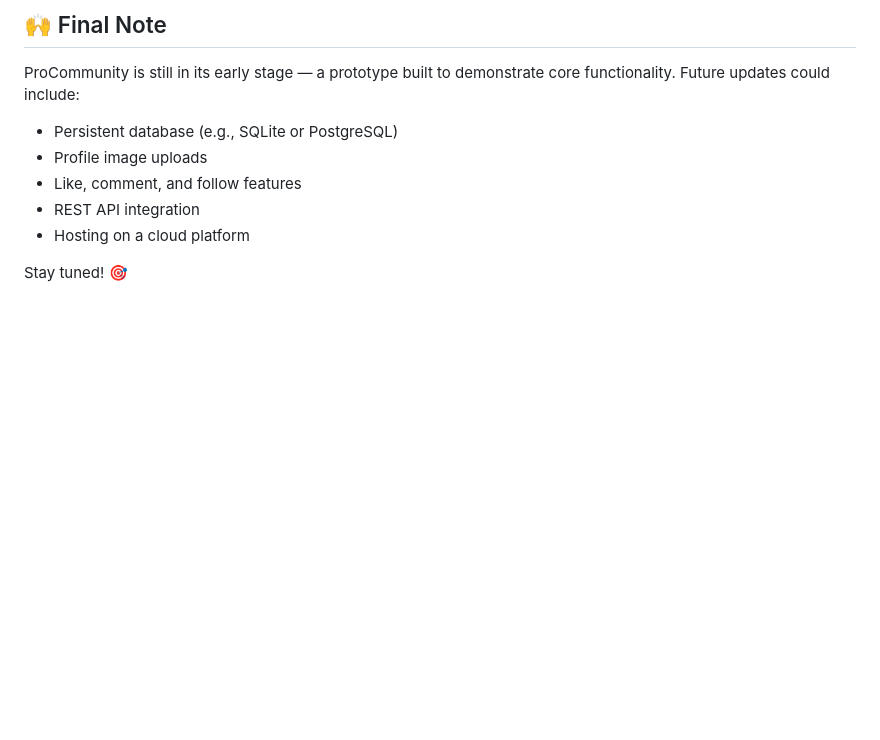
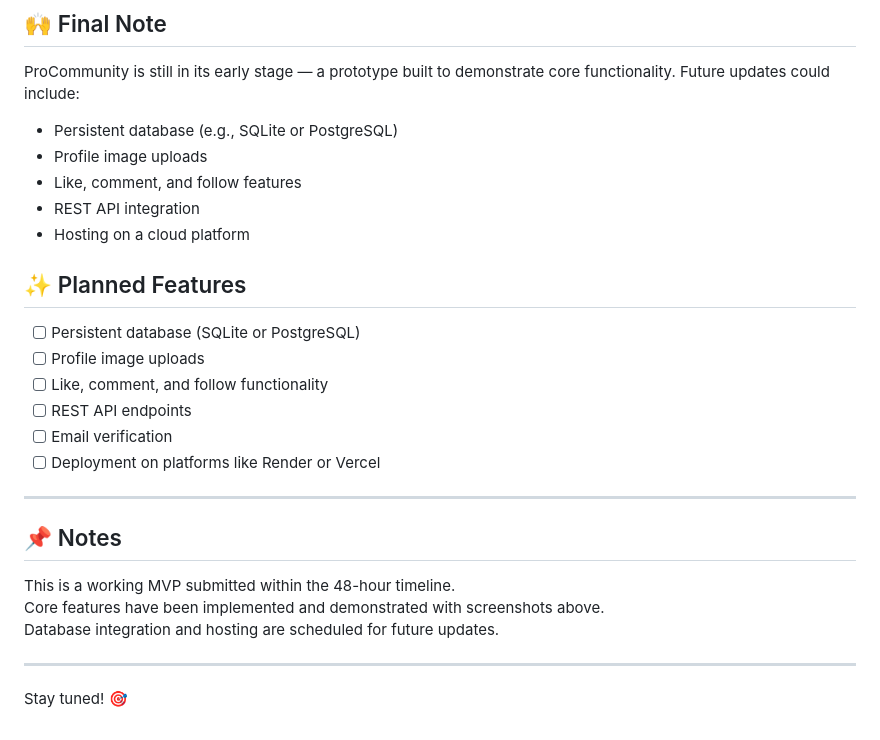
Before and after one commit to deepasavita/connectsphere, a Markdown page: README.md, the part around the change. Rendered like a GitHub page; blank space fills up the shorter version.

```diff
--- a/README.md
+++ b/README.md
@@ -136,4 +136,24 @@ ProCommunity is still in its early stage — a prototype built to demonstrate co
 - REST API integration
 - Hosting on a cloud platform
 
+## ✨ Planned Features
+
+- [ ] Persistent database (SQLite or PostgreSQL)
+- [ ] Profile image uploads
+- [ ] Like, comment, and follow functionality
+- [ ] REST API endpoints
+- [ ] Email verification
+- [ ] Deployment on platforms like Render or Vercel
+
+---
+
+## 📌 Notes
+
+This is a working MVP submitted within the 48-hour timeline.
+Core features have been implemented and demonstrated with screenshots above.
+Database integration and hosting are scheduled for future updates.
+
+---
+
+
 Stay tuned! 🎯
```
